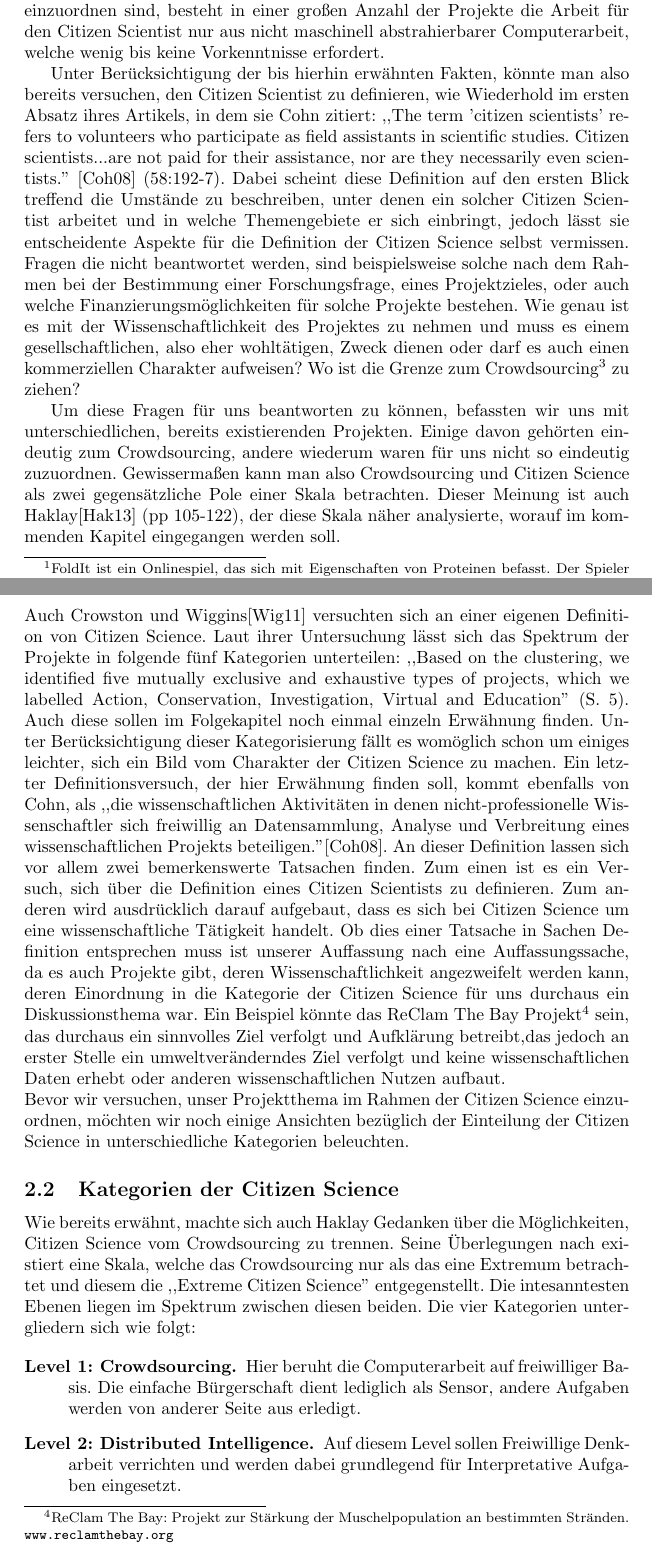
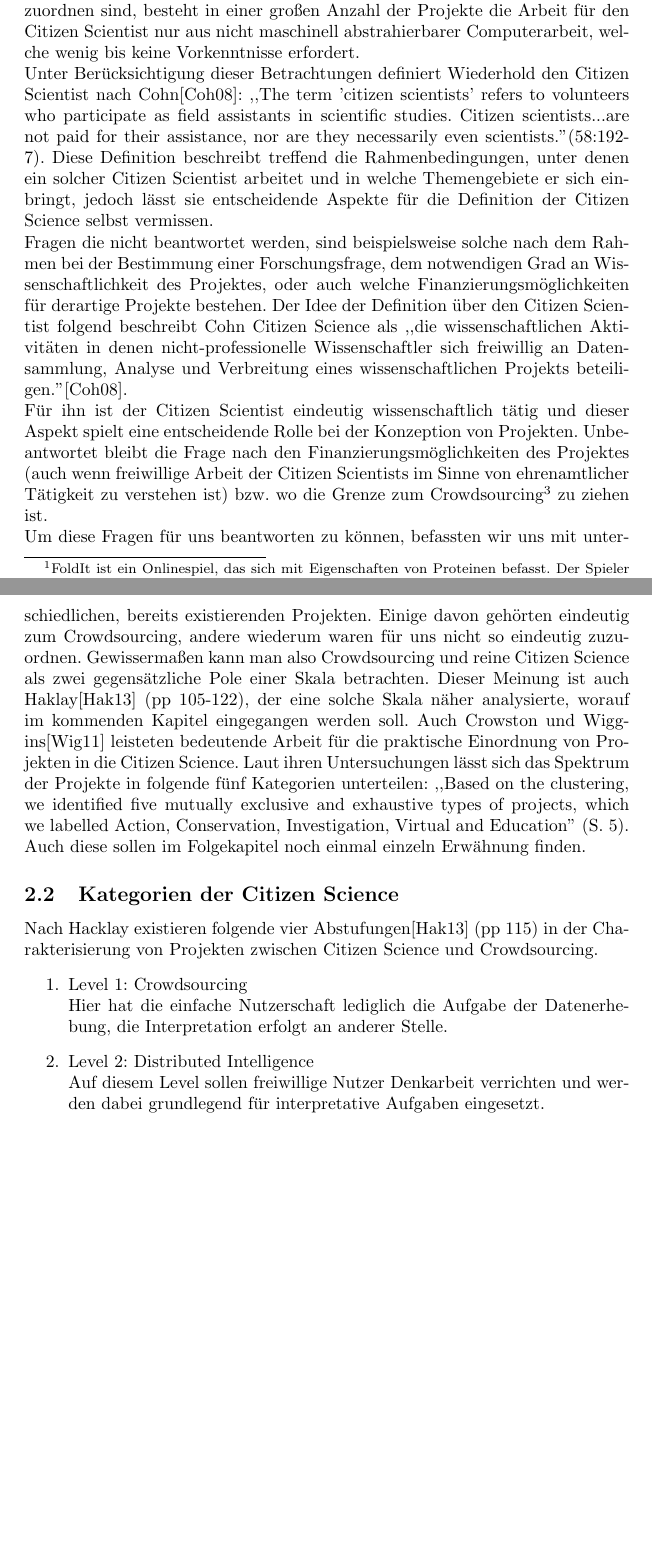
Before and after one commit to runjak/TranscriptionDesk, a LaTeX document (projektbericht/main.tex): two parts of pages 4 and 5 of 18, joined at a grey line, cut so that both start at the same text, the shorter picture padded with empty space. Compiled offline with pdfLaTeX.

Commit message:
update bis L180

```diff
--- a/projektbericht/main.tex
+++ b/projektbericht/main.tex
@@ -78,3 +79,2 @@ Der Frage nach der Definition von Citizen Science versucht Wiederhold\cite{Wiede
 Es werden dazu aktuelle Entwicklungen, wie etwa das relativ bekannte FoldIt-Spiel \footnote{
-FoldIt ist ein Onlinespiel, das sich mit Eigenschaften von Proteinen befasst. Der Spieler benötigt keinerlei biologisches Hintergrundwissen, sondern ein Gefühl für räumliche Bewegung der Spielelemente. Spielergebnisse liefern wertvolle Daten für Wissenschaftler und haben zu wichtigen Erkenntnissen in der Virenforschung geführt. \url{https://fold.it/portal/}}
-, sowie historische Beispiele erwähnt, die in die Citizen Science eingeordnet werden.
+FoldIt ist ein Onlinespiel, das sich mit Eigenschaften von Proteinen befasst. Der Spieler benötigt keinerlei biologisches Hintergrundwissen, sondern ein Gefühl für räumliche Bewegung der Spielelemente. Spielergebnisse liefern wertvolle Daten für Wissenschaftler und haben zu wichtigen Erkenntnissen in der Virenforschung geführt. \url{https://fold.it/portal/}},
@@ -87,56 +87,40 @@ Auch heute ist dieses Projekt noch relevant, wie die dazu existierende Homepage
 Diese zwei Beispiele lassen gleichzeitig auch eine Bereicherung der historischen Citizen Science durch die digitale Welt erkennen.
 Obwohl viele bekannte Projekte weiterhin unter ,,Environmental Science'', wie Wiederhold sie nennt, einzuordnen sind,
 besteht in einer großen Anzahl der Projekte die Arbeit für den Citizen Scientist nur aus nicht maschinell abstrahierbarer Computerarbeit,
-welche wenig bis keine Vorkenntnisse erfordert.
-
-Unter Berücksichtigung der bis hierhin erwähnten Fakten, könnte man also bereits versuchen, den Citizen Scientist zu definieren, wie Wiederhold im ersten Absatz ihres Artikels,
-in dem sie Cohn zitiert: ,,The term 'citizen scientists' refers to volunteers who participate as field assistants in scientific studies.
-Citizen scientists...are not paid for their assistance, nor are they necessarily even scientists.'' \cite{Cohn} (58:192-7).
-Dabei scheint diese Definition auf den ersten Blick treffend die Umstände zu beschreiben,
-unter denen ein solcher Citizen Scientist arbeitet und in welche Themengebiete er sich einbringt, jedoch lässt sie entscheidente Aspekte für die Definition der Citizen Science selbst vermissen.
+welche wenig bis keine Vorkenntnisse erfordert.\\
+Unter Berücksichtigung dieser Betrachtungen definiert Wiederhold den Citizen Scientist nach Cohn\cite{Cohn}:
+,,The term 'citizen scientists' refers to volunteers who participate as field assistants in scientific studies.
+Citizen scientists...are not paid for their assistance, nor are they necessarily even scientists.''(58:192-7).
+Diese Definition beschreibt treffend die Rahmenbedingungen, unter denen ein solcher Citizen Scientist arbeitet
+und in welche Themengebiete er sich einbringt, jedoch lässt sie entscheidende Aspekte für die Definition der Citizen Science selbst vermissen.\\
 Fragen die nicht beantwortet werden, sind beispielsweise solche nach dem Rahmen bei der Bestimmung einer Forschungsfrage,
-eines Projektzieles, oder auch welche Finanzierungsmöglichkeiten für solche Projekte bestehen.
-Wie genau ist es mit der Wissenschaftlichkeit des Projektes zu nehmen und muss es einem gesellschaftlichen, also eher wohltätigen,
-Zweck dienen oder darf es auch einen kommerziellen Charakter aufweisen?
-Wo ist die Grenze zum Crowdsourcing\footnote{Crowdsourcing: Bezeichnend für das Auslagern interner Aufgaben eines Unternehmens an Freiwillige Nicht-Angestellte.
-Angelehnt an den Begriff Outsourcing, bei dem Drittunternehmen ausgelagerte Aufgaben verrichten. Häufig wird Crowdsourcing über das Internet realisiert.} zu ziehen?
-
+dem notwendigen Grad an Wissenschaftlichkeit des Projektes, oder auch welche Finanzierungsmöglichkeiten für derartige Projekte bestehen.
+Der Idee der Definition über den Citizen Scientist folgend beschreibt Cohn Citizen Science als
+,,die wissenschaftlichen Aktivitäten in denen nicht-professionelle Wissenschaftler sich freiwillig an Datensammlung,
+Analyse und Verbreitung eines wissenschaftlichen Projekts beteiligen.''\cite{Cohn}.\\
+Für ihn ist der Citizen Scientist eindeutig wissenschaftlich tätig und dieser Aspekt spielt eine entscheidende Rolle
+bei der Konzeption von Projekten. Unbeantwortet bleibt die Frage nach den Finanzierungsmöglichkeiten des Projektes
+(auch wenn freiwillige Arbeit der Citizen Scientists im Sinne von ehrenamtlicher Tätigkeit zu verstehen ist) bzw. wo die
+Grenze zum Crowdsourcing\footnote{Crowdsourcing: Bezeichnend für das Auslagern interner Aufgaben eines Unternehmens an Freiwillige Nicht-Angestellte. Angelehnt an den Begriff Outsourcing, bei dem Drittunternehmen ausgelagerte Aufgaben verrichten.
+Häufig wird Crowdsourcing über das Internet realisiert.} zu ziehen ist.\\
 Um diese Fragen für uns beantworten zu können, befassten wir uns mit unterschiedlichen, bereits existierenden Projekten.
 Einige davon gehörten eindeutig zum Crowdsourcing, andere wiederum waren für uns nicht so eindeutig zuzuordnen.
-Gewissermaßen kann man also Crowdsourcing und Citizen Science als zwei gegensätzliche Pole einer Skala betrachten.
-Dieser Meinung ist auch Haklay\cite{Haklay} (pp 105-122), der diese Skala näher analysierte, worauf im kommenden Kapitel eingegangen werden soll.
-\newline
-Auch Crowston und Wiggins\cite{CW} versuchten sich an einer eigenen Definition von Citizen Science.
-Laut ihrer Untersuchung lässt sich das Spektrum der Projekte in folgende fünf Kategorien unterteilen:
+Gewissermaßen kann man also Crowdsourcing und reine Citizen Science als zwei gegensätzliche Pole einer Skala betrachten.
+Dieser Meinung ist auch Haklay\cite{Haklay} (pp 105-122), der eine solche Skala näher analysierte,
+worauf im kommenden Kapitel eingegangen werden soll.
+Auch Crowston und Wiggins\cite{CW} leisteten bedeutende Arbeit für die praktische Einordnung von Projekten in die Citizen Science.
+Laut ihren Untersuchungen lässt sich das Spektrum der Projekte in folgende fünf Kategorien unterteilen:
 ,,Based on the clustering, we identified five mutually exclusive and exhaustive types of projects,
 which we labelled Action, Conservation, Investigation, Virtual and Education'' (S. 5).
 Auch diese sollen im Folgekapitel noch einmal einzeln Erwähnung finden.
-Unter Berücksichtigung dieser Kategorisierung fällt es womöglich schon um einiges leichter,
-sich ein Bild vom Charakter der Citizen Science zu machen.
-Ein letzter Definitionsversuch, der hier Erwähnung finden soll, kommt ebenfalls von Cohn,
-als ,,die wissenschaftlichen Aktivitäten in denen nicht-professionelle Wissenschaftler sich freiwillig an Datensammlung, Analyse und Verbreitung eines wissenschaftlichen Projekts beteiligen.''\cite{Cohn}.
-An dieser Definition lassen sich vor allem zwei bemerkenswerte Tatsachen finden. Zum einen ist es ein Versuch,
-sich über die Definition eines Citizen Scientists zu definieren. Zum anderen wird ausdrücklich darauf aufgebaut,
-dass es sich bei Citizen Science um eine wissenschaftliche Tätigkeit handelt.
-Ob dies einer Tatsache in Sachen Definition entsprechen muss ist unserer Auffassung nach eine Auffassungssache,
-da es auch Projekte gibt, deren Wissenschaftlichkeit angezweifelt werden kann,
-deren Einordnung in die Kategorie der Citizen Science für uns durchaus ein Diskussionsthema war.
-Ein Beispiel könnte das ReClam The Bay Projekt\footnote{ReClam The Bay: Projekt zur Stärkung der Muschelpopulation an bestimmten Stränden.
-\url{www.reclamthebay.org}} sein, das durchaus ein sinnvolles Ziel verfolgt und Aufklärung betreibt,%sinnvoll subjektiv? FIXME
-das jedoch an erster Stelle ein umweltveränderndes Ziel verfolgt und keine wissenschaftlichen Daten erhebt oder anderen wissenschaftlichen Nutzen aufbaut.
-\newline
-Bevor wir versuchen, unser Projektthema im Rahmen der Citizen Science einzuordnen,
-möchten wir noch einige Ansichten bezüglich der Einteilung der Citizen Science in unterschiedliche Kategorien beleuchten.
+
 
 \subsection{Kategorien der Citizen Science}
-Wie bereits erwähnt, machte sich auch Haklay Gedanken über die Möglichkeiten, Citizen Science vom Crowdsourcing zu trennen.
-Seine Überlegungen nach existiert eine Skala, welche das Crowdsourcing nur als das eine Extremum betrachtet und diesem die ,,Extreme Citizen Science'' entgegenstellt.
-Die intesanntesten Ebenen liegen im Spektrum zwischen diesen beiden. Die vier Kategorien untergliedern sich wie folgt:
 
-\begin{description}
-\item[Level 1: Crowdsourcing.]
-Hier beruht die Computerarbeit auf freiwilliger Basis.
-Die einfache Bürgerschaft dient lediglich als Sensor, andere Aufgaben werden von anderer Seite aus erledigt.
-\item[Level 2: Distributed Intelligence.]
-Auf diesem Level sollen Freiwillige Denkarbeit verrichten und werden dabei grundlegend für Interpretative Aufgaben eingesetzt.
-\item[Level 3: Participatory Science.]
+Nach Hacklay existieren folgende vier Abstufungen\cite{Haklay} (pp 115) in der Charakterisierung von Projekten zwischen Citizen Science und Crowdsourcing.
+\begin{enumerate}
+\item{Level 1: Crowdsourcing\\
+Hier hat die einfache Nutzerschaft lediglich die Aufgabe der Datenerhebung, die Interpretation erfolgt an anderer Stelle.}
+\item{Level 2: Distributed Intelligence\\
+Auf diesem Level sollen freiwillige Nutzer Denkarbeit verrichten und werden dabei grundlegend für interpretative Aufgaben eingesetzt.}
+\item{Level 3: Participatory Science\\
```
Also changed, not shown: projektbericht/main.tex (115 more changed lines).
